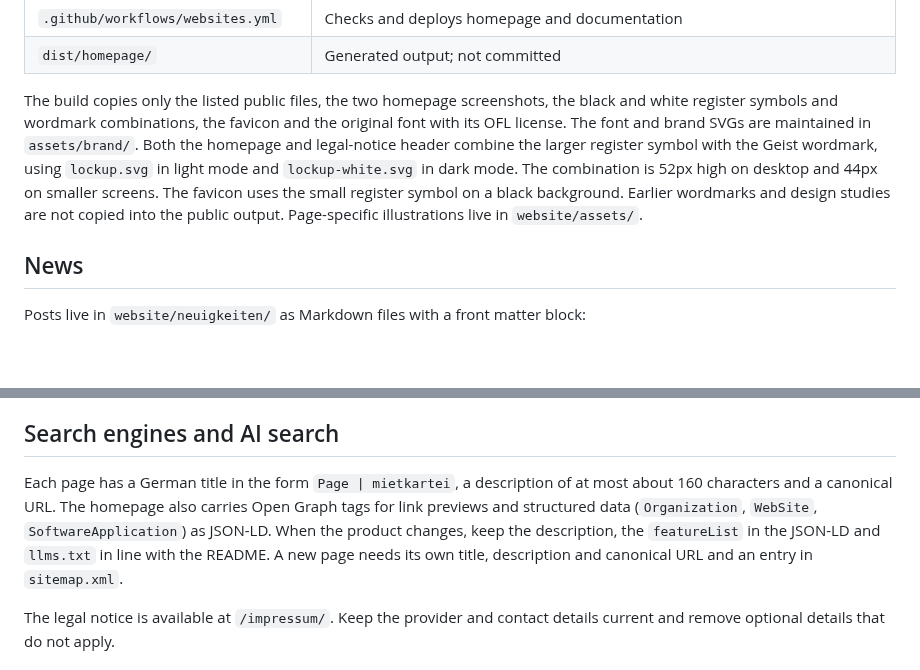
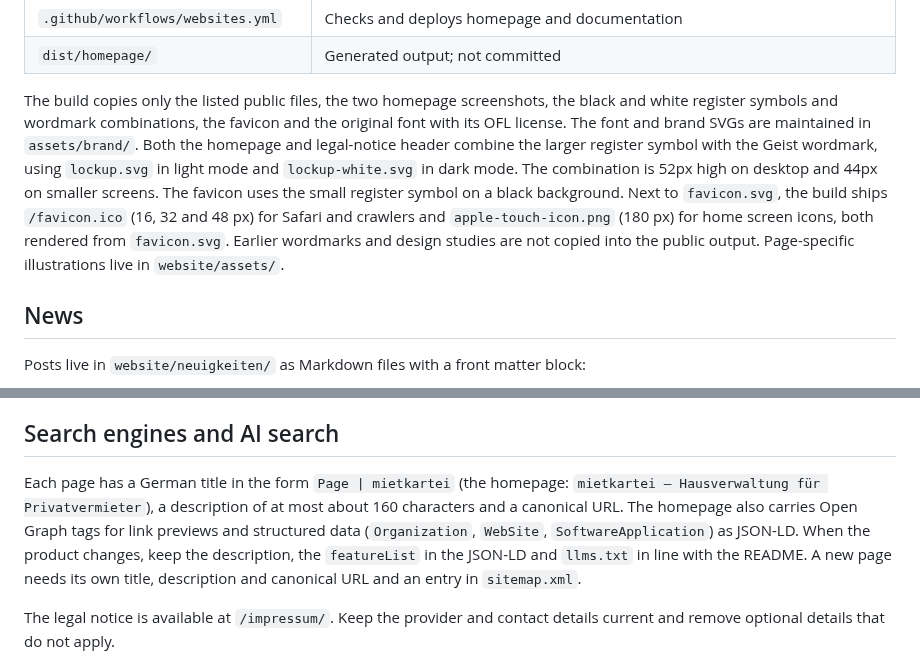
Before and after one commit to OliverHennhoefer/mietkartei.de, a Markdown page: .github/HOMEPAGE.md, 2 parts joined by grey strips. Drawn GitHub-style; blank space fills up the shorter version.

```diff
--- a/.github/HOMEPAGE.md
+++ b/.github/HOMEPAGE.md
@@ -34,7 +34,7 @@ Then open [http://127.0.0.1:8002](http://127.0.0.1:8002). Rebuild the output aft
 | `.github/workflows/websites.yml` | Checks and deploys homepage and documentation |
 | `dist/homepage/` | Generated output; not committed |
 
-The build copies only the listed public files, the two homepage screenshots, the black and white register symbols and wordmark combinations, the favicon and the original font with its OFL license. The font and brand SVGs are maintained in `assets/brand/`. Both the homepage and legal-notice header combine the larger register symbol with the Geist wordmark, using `lockup.svg` in light mode and `lockup-white.svg` in dark mode. The combination is 52px high on desktop and 44px on smaller screens. The favicon uses the small register symbol on a black background. Earlier wordmarks and design studies are not copied into the public output. Page-specific illustrations live in `website/assets/`.
+The build copies only the listed public files, the two homepage screenshots, the black and white register symbols and wordmark combinations, the favicon and the original font with its OFL license. The font and brand SVGs are maintained in `assets/brand/`. Both the homepage and legal-notice header combine the larger register symbol with the Geist wordmark, using `lockup.svg` in light mode and `lockup-white.svg` in dark mode. The combination is 52px high on desktop and 44px on smaller screens. The favicon uses the small register symbol on a black background. Next to `favicon.svg`, the build ships `/favicon.ico` (16, 32 and 48 px) for Safari and crawlers and `apple-touch-icon.png` (180 px) for home screen icons, both rendered from `favicon.svg`. Earlier wordmarks and design studies are not copied into the public output. Page-specific illustrations live in `website/assets/`.
 
 ## News
 
@@ -54,7 +54,7 @@ The build renders `/neuigkeiten/` (all posts, newest first), `/neuigkeiten/<slug
 
 ## Search engines and AI search
 
-Each page has a German title in the form `Page | mietkartei`, a description of at most about 160 characters and a canonical URL. The homepage also carries Open Graph tags for link previews and structured data (`Organization`, `WebSite`, `SoftwareApplication`) as JSON-LD. When the product changes, keep the description, the `featureList` in the JSON-LD and `llms.txt` in line with the README. A new page needs its own title, description and canonical URL and an entry in `sitemap.xml`.
+Each page has a German title in the form `Page | mietkartei` (the homepage: `mietkartei – Hausverwaltung für Privatvermieter`), a description of at most about 160 characters and a canonical URL. The homepage also carries Open Graph tags for link previews and structured data (`Organization`, `WebSite`, `SoftwareApplication`) as JSON-LD. When the product changes, keep the description, the `featureList` in the JSON-LD and `llms.txt` in line with the README. A new page needs its own title, description and canonical URL and an entry in `sitemap.xml`.
 
 The legal notice is available at `/impressum/`. Keep the provider and contact details current and remove optional details that do not apply.
 
```
Also changed, not shown: assets/brand/README.md (+1 -0 lines), assets/brand/apple-touch-icon.png (added), 5 other files.
